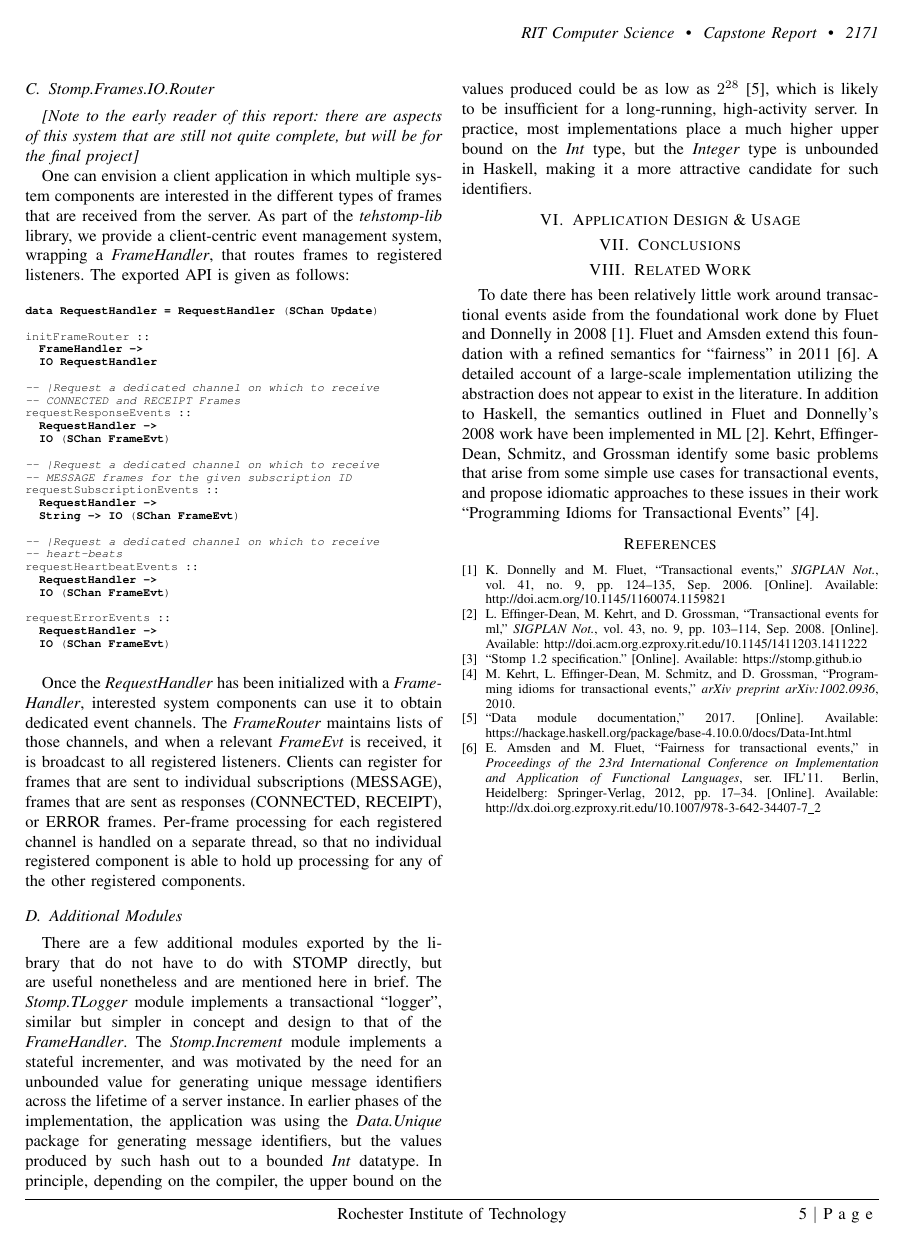
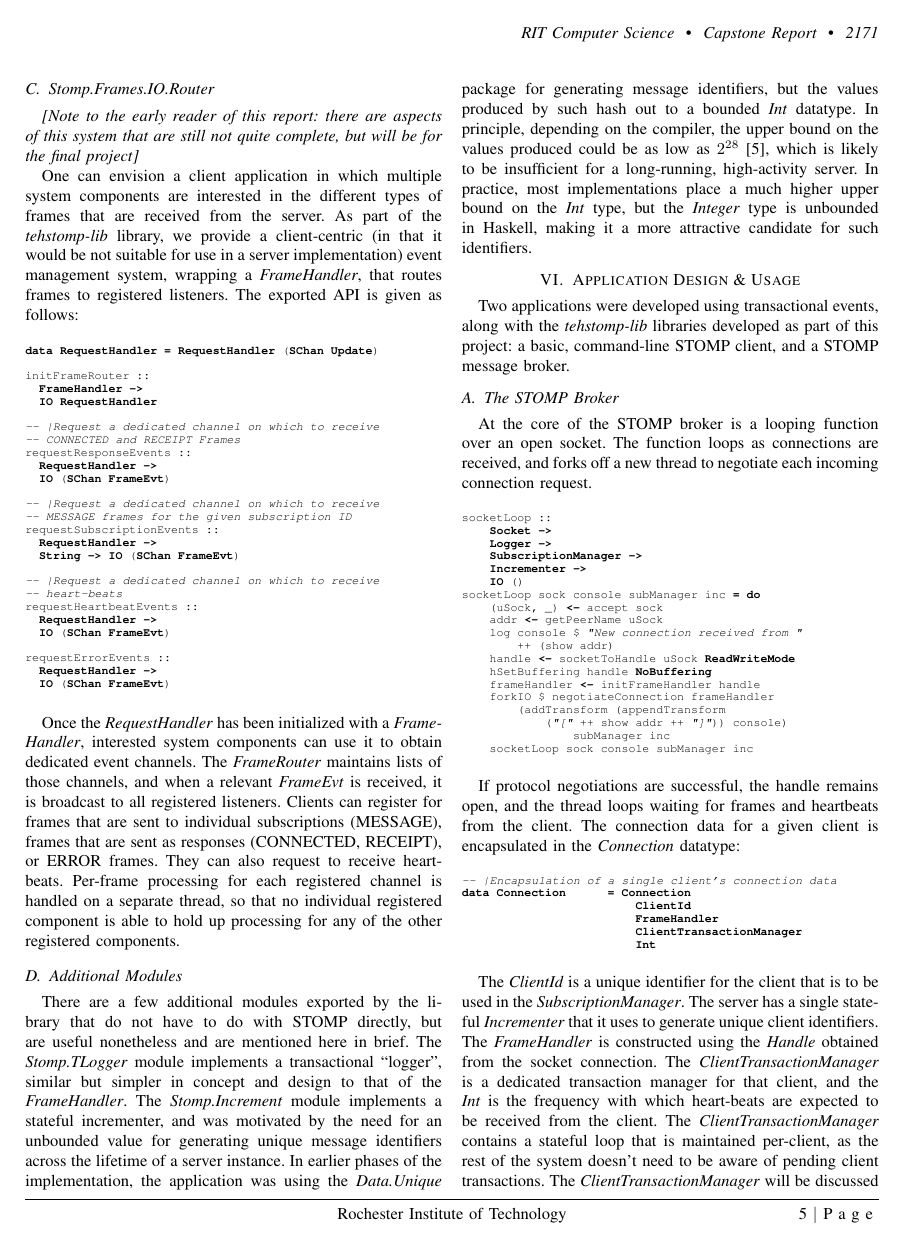
Before and after one commit to wickstopher/ms-project-report, a LaTeX paper (wicks_report.tex): page 5 of 5 before the commit and page 5 of 6 after it. Compiled offline with pdfLaTeX; a missing font is replaced by an installed copy or a similar font; a LaTeX package or settings file that is missing is left out.

Commit message:
Complete subsection outline, start talking about broker application.

```diff
--- a/wicks_report.tex
+++ b/wicks_report.tex
@@ -392,7 +392,7 @@ Since the protocol dictates that the sender delivers either a frame or a heartbe
 
 \textit{[Note to the early reader of this report: there are aspects of this system that are still not quite complete, but will be for the final project]}
 
-One can envision a client application in which multiple system components are interested in the different types of frames that are received from the server. As part of the \textit{tehstomp-lib} library, we provide a client-centric event management system, wrapping a \textit{FrameHandler}, that routes frames to registered listeners. The exported API is given as follows:
+One can envision a client application in which multiple system components are interested in the different types of frames that are received from the server. As part of the \textit{tehstomp-lib} library, we provide a client-centric (in that it would be not suitable for use in a server implementation) event management system, wrapping a \textit{FrameHandler}, that routes frames to registered listeners. The exported API is given as follows:
 
 \begin{minted}{text}
 \end{minted}
@@ -428,9 +428,59 @@ requestErrorEvents ::
 \begin{minted}{text}
 \end{minted}
 
-Once the \textit{RequestHandler} has been initialized with a \textit{FrameHandler}, interested system components can use it to obtain dedicated event channels. The \textit{FrameRouter} maintains lists of those channels, and when a relevant \textit{FrameEvt} is received, it is broadcast to all registered listeners. Clients can register for frames that are sent to individual subscriptions (MESSAGE), frames that are sent as responses (CONNECTED, RECEIPT), or ERROR frames. Per-frame processing for each registered channel is handled on a separate thread, so that no individual registered component is able to hold up processing for any of the other registered components.
+Once the \textit{RequestHandler} has been initialized with a \textit{FrameHandler}, interested system components can use it to obtain dedicated event channels. The \textit{FrameRouter} maintains lists of those channels, and when a relevant \textit{FrameEvt} is received, it is broadcast to all registered listeners. Clients can register for frames that are sent to individual subscriptions (MESSAGE), frames that are sent as responses (CONNECTED, RECEIPT), or ERROR frames. They can also request to receive heart-beats. Per-frame processing for each registered channel is handled on a separate thread, so that no individual registered component is able to hold up processing for any of the other registered components.
 
 \subsection{Additional Modules}
 There are a few additional modules exported by the library that do not have to do with STOMP directly, but are useful nonetheless and are mentioned here in brief. The \textit{Stomp.TLogger} module implements a transactional ``logger", similar but simpler in concept and design to that of the \textit{FrameHandler}. The \textit{Stomp.Increment} module implements a stateful incrementer, and was motivated by the need for an unbounded value for generating unique message identifiers across the lifetime of a server instance. In earlier phases of the implementation, the application was using the \textit{Data.Unique} package for generating message identifiers, but the values produced by such hash out to a bounded \textit{Int} datatype. In principle, depending on the compiler, the upper bound on the values produced could be as low as \begin{math}2^{28}\end{math} \cite{data:int}, which is likely to be insufficient for a long-running, high-activity server. In practice, most implementations place a much higher upper bound on the \textit{Int} type, but the \textit{Integer} type is unbounded in Haskell, making it a more attractive candidate for such identifiers.
 \section{Application Design \& Usage}
 
+Two applications were developed using transactional events, along with the \textit{tehstomp-lib} libraries developed as part of this project: a basic, command-line STOMP client, and a STOMP message broker.
+
+\subsection{The STOMP Broker}
+
+At the core of the STOMP broker is a looping function over an open socket. The function loops as connections are received, and forks off a new thread to negotiate each incoming connection request.
+
+\begin{minted}{text}
+\end{minted}
+\begin{minted} {haskell}
+socketLoop ::
+    Socket ->
+    Logger ->
+    SubscriptionManager ->
+    Incrementer ->
+    IO ()
+socketLoop sock console subManager inc = do
+    (uSock, _) <- accept sock
+    addr <- getPeerName uSock
+    log console $ "New connection received from "
+        ++ (show addr)
+    handle <- socketToHandle uSock ReadWriteMode
+    hSetBuffering handle NoBuffering
+    frameHandler <- initFrameHandler handle
+    forkIO $ negotiateConnection frameHandler
+        (addTransform (appendTransform
+            ("[" ++ show addr ++ "]")) console)
+                subManager inc
+    socketLoop sock console subManager inc
+\end{minted}
+\begin{minted}{text}
+\end{minted}
+
+If protocol negotiations are successful, the handle remains open, and the thread loops waiting for frames and heartbeats from the client. The connection data for a given client is encapsulated in the \textit{Connection} datatype:
+
+\begin{minted}{text}
+\end{minted}
+\begin{minted} {haskell}
+-- |Encapsulation of a single client's connection data
+data Connection      = Connection
+                         ClientId
+                         FrameHandler
+                         ClientTransactionManager
+                         Int
+\end{minted}
+\begin{minted}{text}
+\end{minted}
+
+The \textit{ClientId} is a unique identifier for the client that is to be used in the \textit{SubscriptionManager}. The server has a single stateful \textit{Incrementer} that it uses to generate unique client identifiers. The \textit{FrameHandler} is constructed using the \textit{Handle} obtained from the socket connection. The \textit{ClientTransactionManager} is a dedicated transaction manager for that client, and the \textit{Int} is the frequency with which heart-beats are expected to be received from the client. The \textit{ClientTransactionManager} contains a stateful loop that is maintained per-client, as the rest of the system doesn't need to be aware of pending client transactions. The \textit{ClientTransactionManager} will be discussed in more detail in the subsection dealing with the \textit{Transaction} module.
+
+The server itself maintains a separate stateful loop in the \textit{SubscriptionManager}. The \textit{SubscriptionManager} is a per-broker singleton that manages all of the subscriptions for all of the clients across that server. As clients subscribe to destinations, the \textit{SubscriptionManager} is updated with that information.
```
Also changed, not shown: wicks_report.tex (17 more changed lines).
